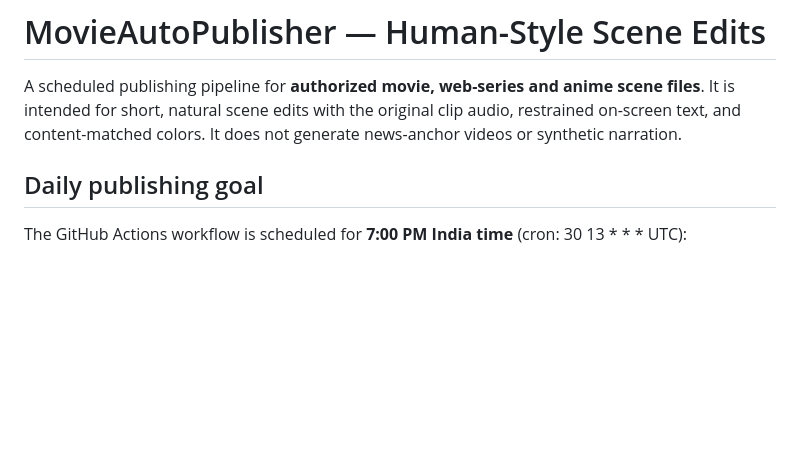
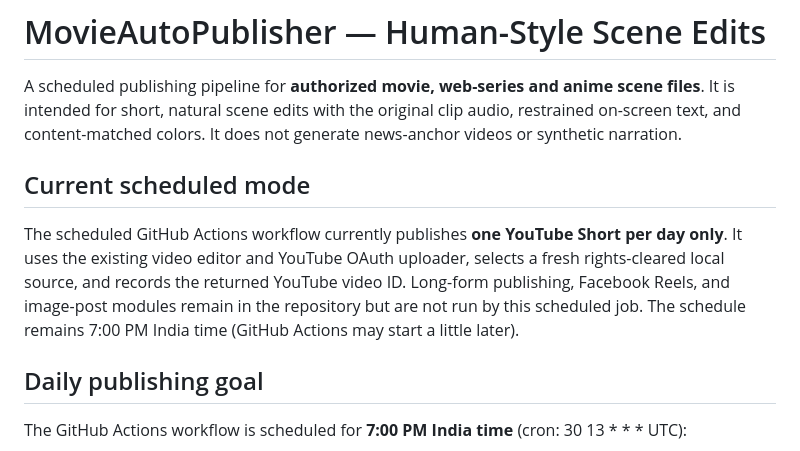
Before and after one commit to kishorhiremath111-blip/MovieAutoPublisher, a Markdown page: README.md, the part around the change. Drawn GitHub-style; blank space fills up the shorter version.

Commit message:
Document Shorts-only scheduled workflow

```diff
--- a/README.md
+++ b/README.md
@@ -1,6 +1,10 @@
 # MovieAutoPublisher — Human-Style Scene Edits
 
 A scheduled publishing pipeline for **authorized movie, web-series and anime scene files**. It is intended for short, natural scene edits with the original clip audio, restrained on-screen text, and content-matched colors. It does not generate news-anchor videos or synthetic narration.
+
+## Current scheduled mode
+
+The scheduled GitHub Actions workflow currently publishes **one YouTube Short per day only**. It uses the existing video editor and YouTube OAuth uploader, selects a fresh rights-cleared local source, and records the returned YouTube video ID. Long-form publishing, Facebook Reels, and image-post modules remain in the repository but are not run by this scheduled job. The schedule remains 7:00 PM India time (GitHub Actions may start a little later).
 
 ## Daily publishing goal
 
```
